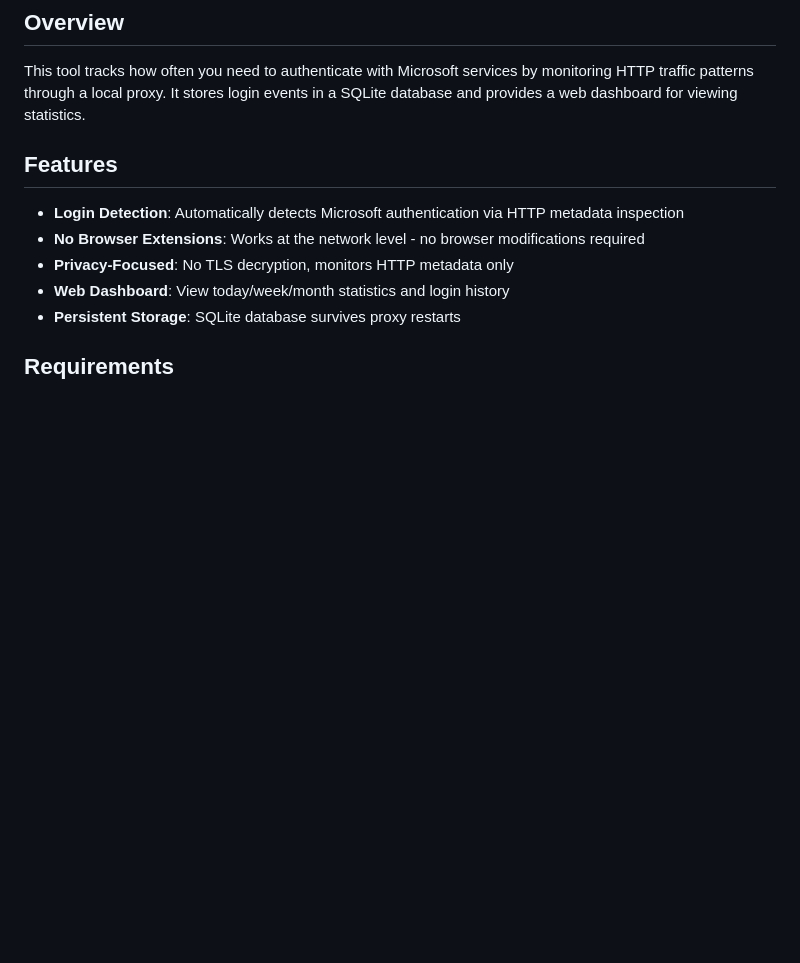
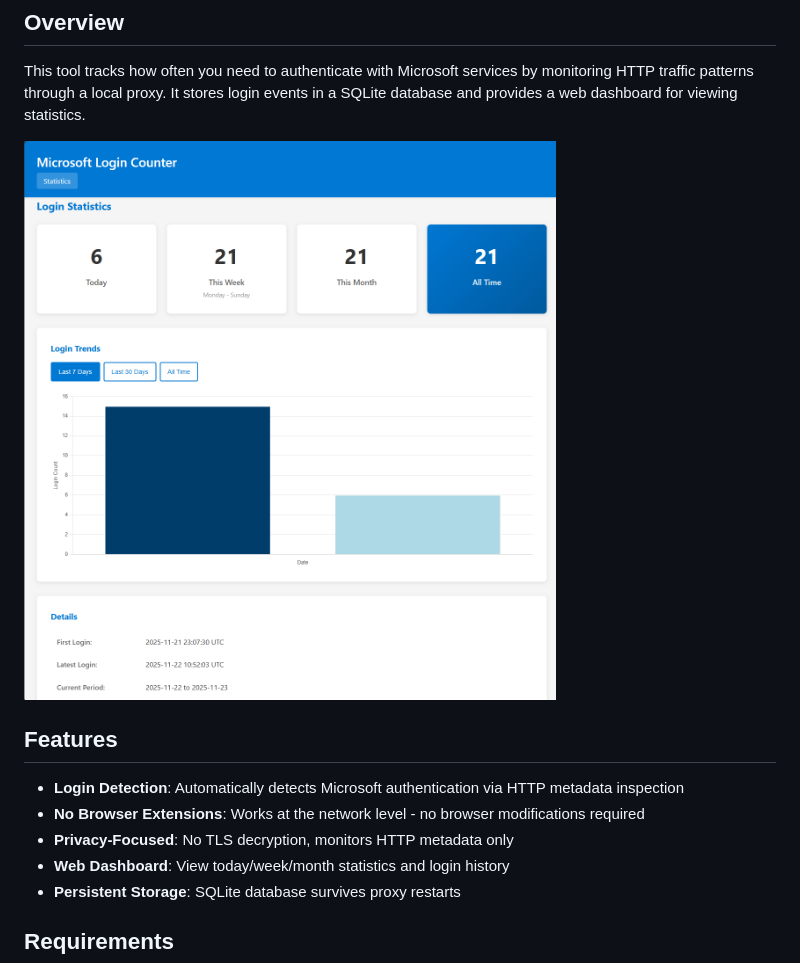
Before and after one commit to LeTuR/microsoft-login-counter, a Markdown page: README.md, the part around the change. GitHub-like rendering; pictures changed too: figures/dashboard_overview.png (added); blank space fills up the shorter version.

Commit message:
Add Dashboard overview screenshot

```diff
--- a/README.md
+++ b/README.md
@@ -5,6 +5,8 @@ A local HTTP proxy that monitors network traffic to detect and count Microsoft a
 ## Overview
 
 This tool tracks how often you need to authenticate with Microsoft services by monitoring HTTP traffic patterns through a local proxy. It stores login events in a SQLite database and provides a web dashboard for viewing statistics.
+
+![Dashboard Overview](./figures/dashboard_overview.png)
 
 ## Features
 
```
